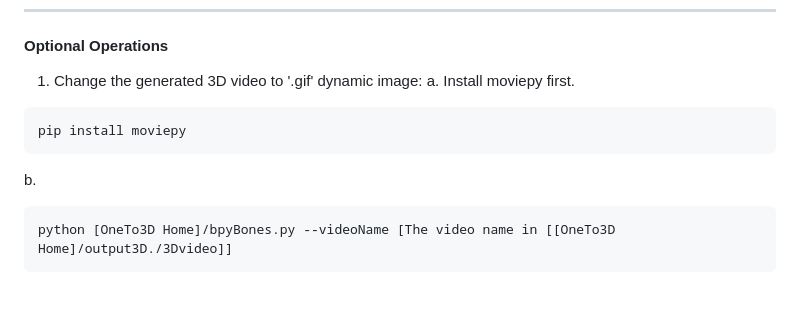
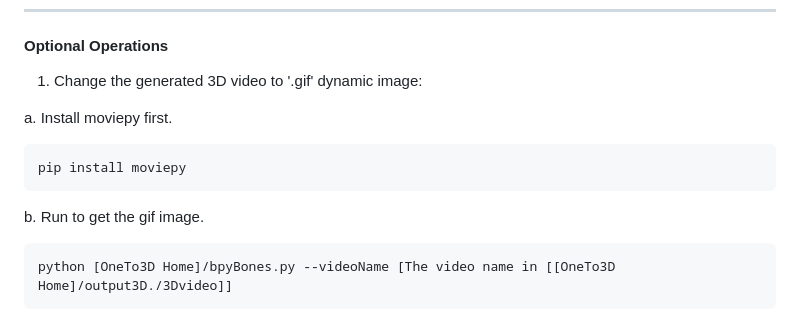
Before and after one commit to lin-jinwei/OneTo3D, a Markdown page: README.md, the part around the change. Rendered like a GitHub page; blank space fills up the shorter version.

Commit message:
Update README.md
lin-jinwei

````diff
--- a/README.md
+++ b/README.md
@@ -119,11 +119,15 @@ D:/Blender/blender.exe -P E:\OneTo3D\bpyBones.py
 
 #### Optional Operations
 1. Change the generated 3D video to '.gif' dynamic image:
+
 a. Install moviepy first.
+
 ```cmd
 pip install moviepy
 ```
-b.
+
+b. Run to get the gif image.
+
 ```cmd
 python [OneTo3D Home]/bpyBones.py --videoName [The video name in [[OneTo3D Home]/output3D./3Dvideo]]
 ```
````
